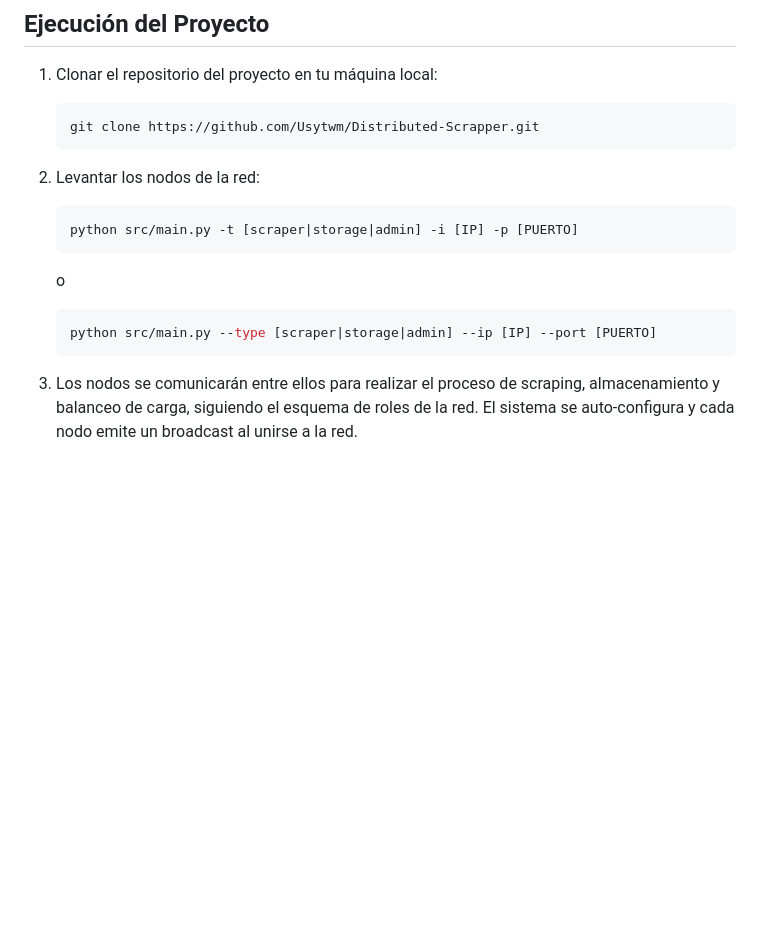
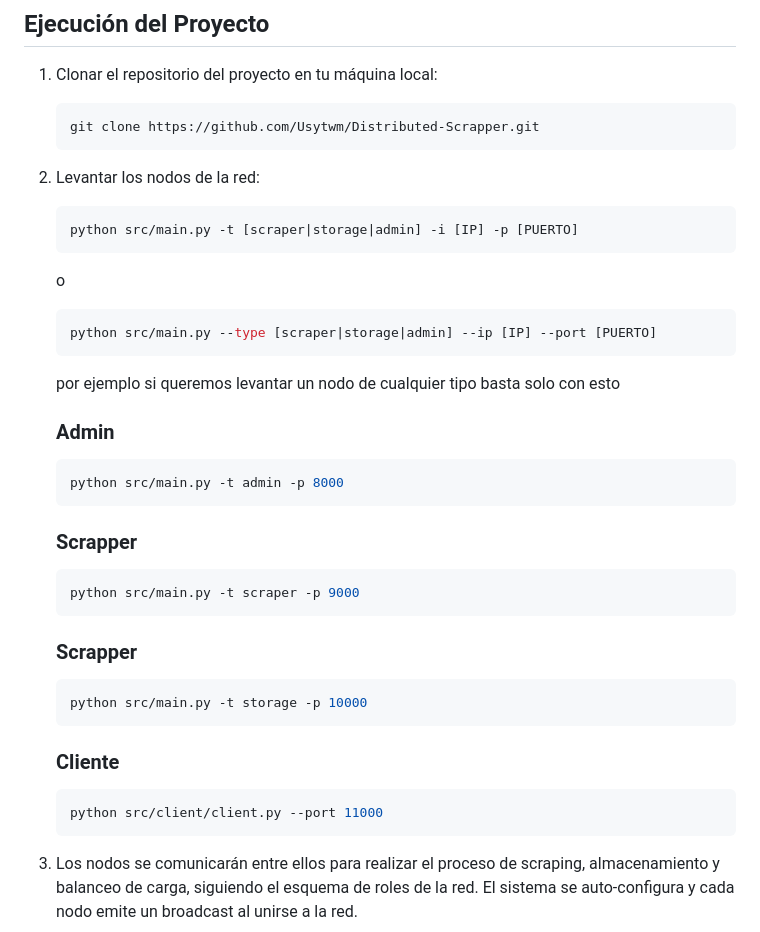
Before and after one commit to Usytwm/Distributed-Scrapper, a Markdown page: README.md, the part around the change. Rendered like a GitHub page; blank space fills up the shorter version.

````diff
--- a/README.md
+++ b/README.md
@@ -20,9 +20,36 @@ Una red distribuida de scraping web que utiliza nodos especializados para la rec
    ```bash
    python src/main.py -t [scraper|storage|admin] -i [IP] -p [PUERTO]
    ```
+
    o
+
    ```bash
    python src/main.py --type [scraper|storage|admin] --ip [IP] --port [PUERTO]
+   ```
+
+   por ejemplo si queremos levantar un nodo de cualquier tipo basta solo con esto
+
+   ### Admin
+
+   ```bash
+   python src/main.py -t admin -p 8000
+   ```
+
+   ### Scrapper
+
+   ```bash
+   python src/main.py -t scraper -p 9000
+   ```
+
+   ### Scrapper
+
+   ```bash
+   python src/main.py -t storage -p 10000
+   ```
+
+   ### Cliente
+    ```bash
+   python src/client/client.py --port 11000
    ```
 
 3. Los nodos se comunicarán entre ellos para realizar el proceso de scraping, almacenamiento y balanceo de carga, siguiendo el esquema de roles de la red. El sistema se auto-configura y cada nodo emite un broadcast al unirse a la red.
````
